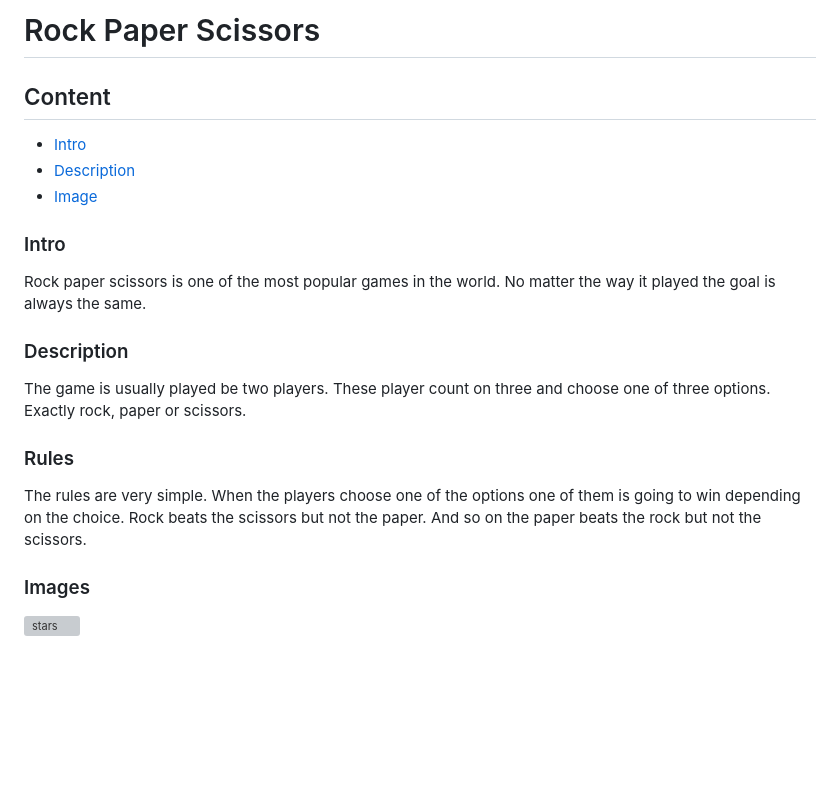
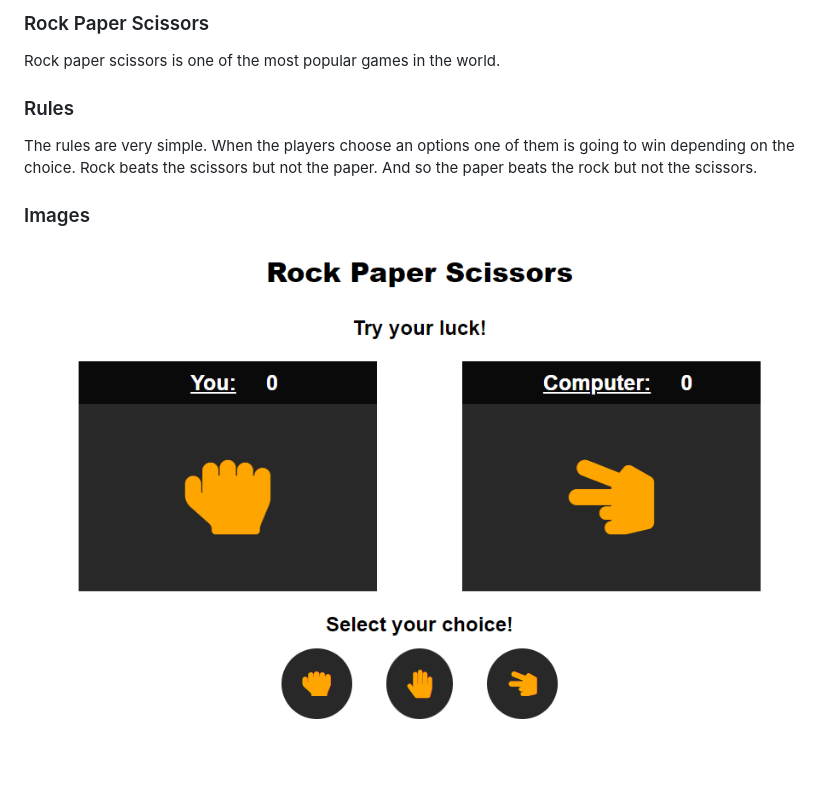
Before and after one commit to Krissttina/RockPaperScissors, a Markdown page: README.md, the part around the change. GitHub-like rendering; pictures changed too: preview.png (added); blank space fills up the shorter version; grey boxes are pictures that could not be loaded.

```diff
--- a/README.md
+++ b/README.md
@@ -1,22 +1,10 @@
-# Rock Paper Scissors
+### Rock Paper Scissors
 
-## Content
-- [Intro](#intro)
-- [Description](#description)
-- [Image](#image)
-
-
-### Intro
-
-Rock paper scissors is one of the most popular games in the world. No matter the way it played the goal is always the same.
-
-### Description
-
-The game is usually played be two players. These player count on three and choose one of three options. Exactly rock, paper or scissors.
+Rock paper scissors is one of the most popular games in the world.
 
 ### Rules
 
-The rules are very simple. When the players choose one of the options one of them is going to win depending on the choice. Rock beats the scissors but not the paper. And so on the paper beats the rock but not the scissors.
+The rules are very simple. When the players choose an options one of them is going to win depending on the choice. Rock beats the scissors but not the paper. And so the paper beats the rock but not the scissors.
 
 ### Images
-![stars](game(1).png)
+![preview](preview.png)
```
Also changed, not shown: 2 other files.
